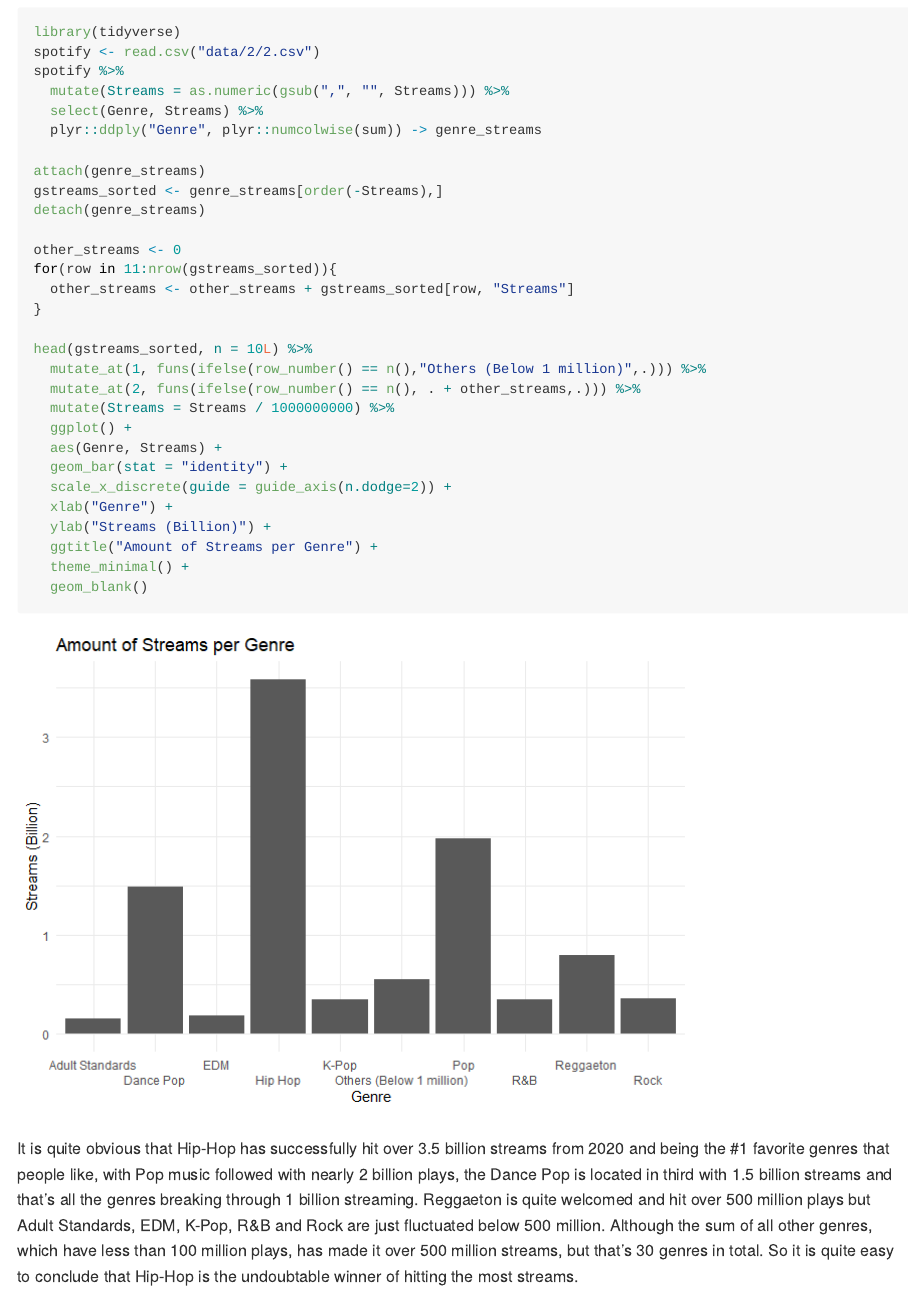
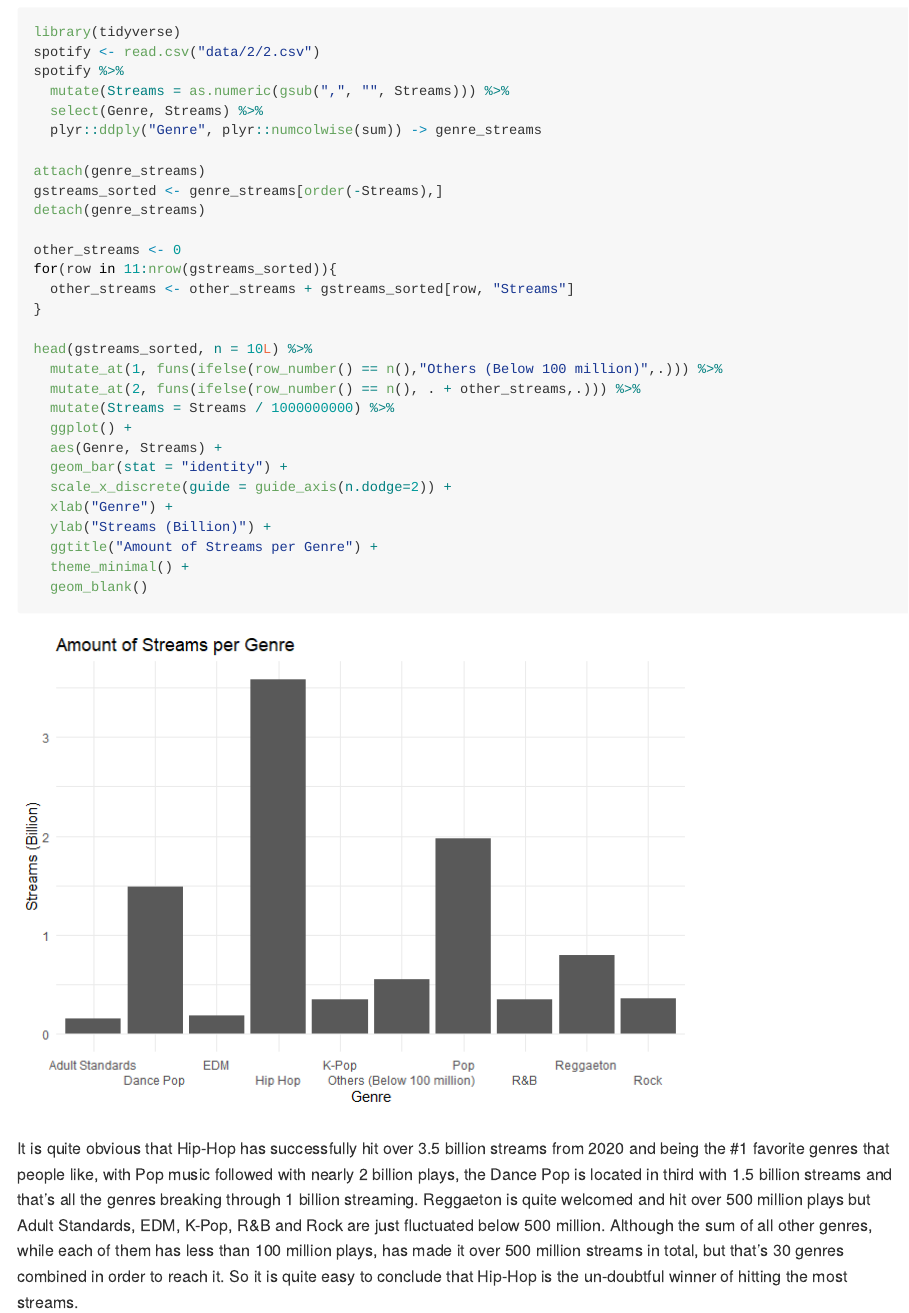
Before and after one commit to dongyi-1212/interrogation_g22, an R Markdown document (interrogation.Rmd): the page in a window 1100 px wide, from 260 px down. The pictures show the output file interrogation.md that the author committed with the source, drawn offline in the style of GitHub.

Commit message:
Lable & Para Fixed

````diff
--- a/interrogation.Rmd
+++ b/interrogation.Rmd
@@ -25,7 +25,7 @@ for(row in 11:nrow(gstreams_sorted)){
 }
 
 head(gstreams_sorted, n = 10L) %>%
-  mutate_at(1, funs(ifelse(row_number() == n(),"Others (Below 1 million)",.))) %>%
+  mutate_at(1, funs(ifelse(row_number() == n(),"Others (Below 100 million)",.))) %>%
   mutate_at(2, funs(ifelse(row_number() == n(), . + other_streams,.))) %>%
   mutate(Streams = Streams / 1000000000) %>%
   ggplot() +
@@ -39,4 +39,4 @@ head(gstreams_sorted, n = 10L) %>%
   geom_blank()
 ```
 
-It is quite obvious that Hip-Hop has successfully hit over 3.5 billion streams from 2020 and being the #1 favorite genres that people like, with Pop music followed with nearly 2 billion plays, the Dance Pop is located in third with 1.5 billion streams and that's all the genres breaking through 1 billion streaming. Reggaeton is quite welcomed and hit over 500 million plays but Adult Standards, EDM, K-Pop, R&B and Rock are just fluctuated below 500 million. Although the sum of all other genres, which have less than 100 million plays, has made it over 500 million streams, but that's 30 genres in total. So it is quite easy to conclude that Hip-Hop is the undoubtable winner of hitting the most streams.
+It is quite obvious that Hip-Hop has successfully hit over 3.5 billion streams from 2020 and being the #1 favorite genres that people like, with Pop music followed with nearly 2 billion plays, the Dance Pop is located in third with 1.5 billion streams and that's all the genres breaking through 1 billion streaming. Reggaeton is quite welcomed and hit over 500 million plays but Adult Standards, EDM, K-Pop, R&B and Rock are just fluctuated below 500 million. Although the sum of all other genres, while each of them has less than 100 million plays, has made it over 500 million streams in total, but that's 30 genres combined in order to reach it. So it is quite easy to conclude that Hip-Hop is the un-doubtful winner of hitting the most streams.
````
Also changed, not shown: interrogation.md, interrogation_files/figure-gfm/unnamed-chunk-1-1.png, 2 other files.
